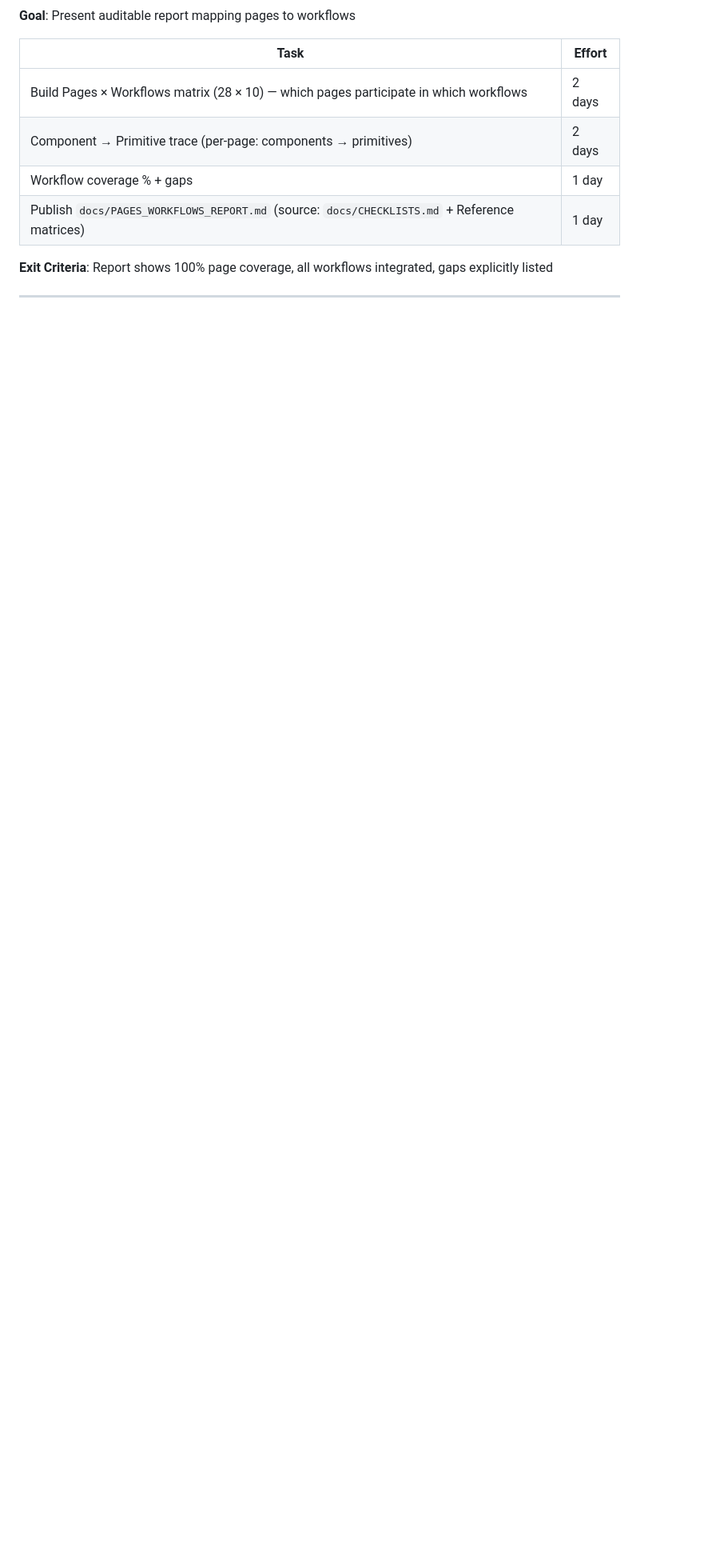
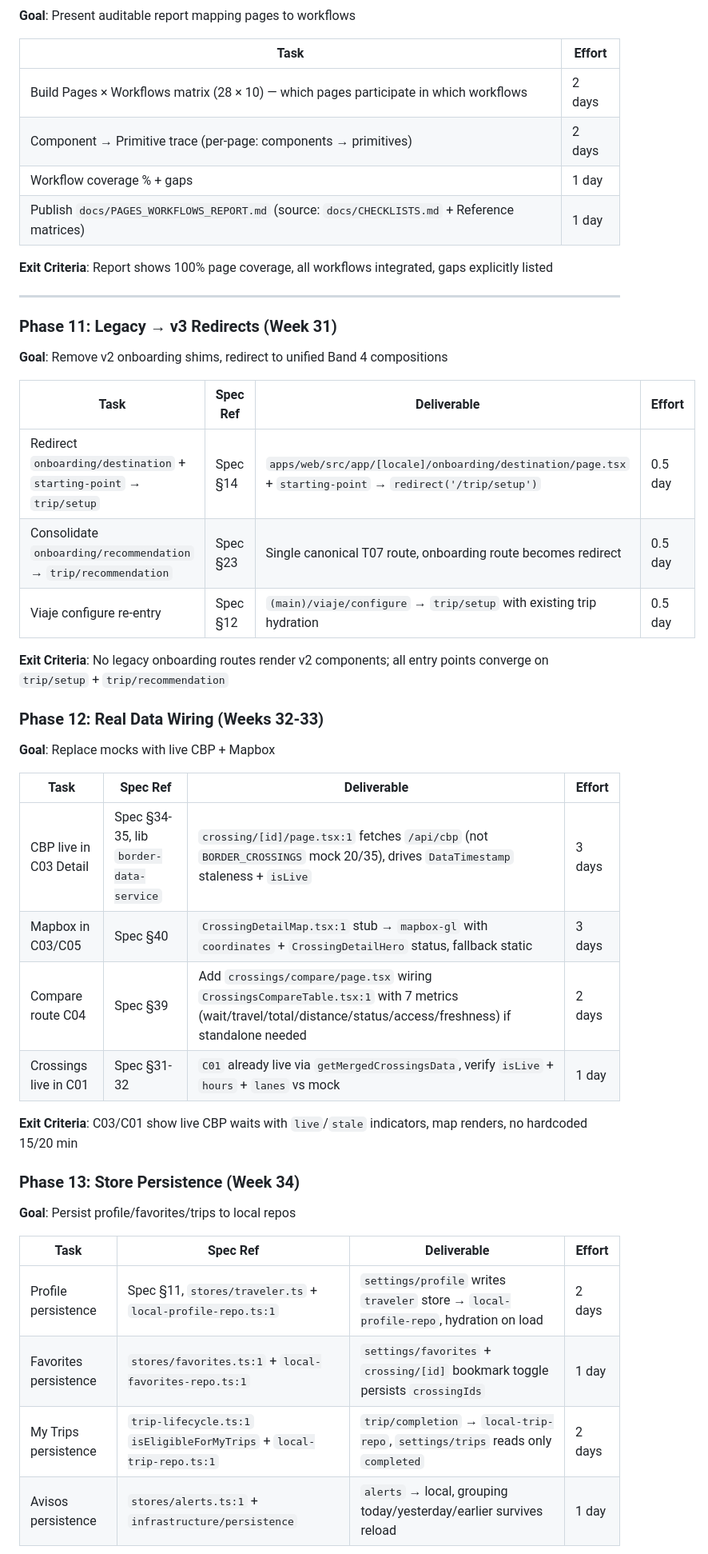
Before and after one commit to jtanori/cruze-app, a Markdown page: design/INTEGRATION_PLAN.md, the part around one of its changes. Shown at 80% size. Drawn GitHub-style; blank space fills up the shorter version.

```diff
--- a/design/INTEGRATION_PLAN.md
+++ b/design/INTEGRATION_PLAN.md
@@ -366,3 +366,39 @@ These archived v1 documents represent the **complete target architecture** for v
 
 ---
 
+### Phase 11: Legacy → v3 Redirects (Week 31)
+
+**Goal**: Remove v2 onboarding shims, redirect to unified Band 4 compositions
+
+| Task | Spec Ref | Deliverable | Effort |
+|------|----------|-------------|--------|
+| Redirect `onboarding/destination` + `starting-point` → `trip/setup` | Spec §14 | `apps/web/src/app/[locale]/onboarding/destination/page.tsx` + `starting-point` → `redirect('/trip/setup')` | 0.5 day |
+| Consolidate `onboarding/recommendation` → `trip/recommendation` | Spec §23 | Single canonical T07 route, onboarding route becomes redirect | 0.5 day |
+| Viaje configure re-entry | Spec §12 | `(main)/viaje/configure` → `trip/setup` with existing trip hydration | 0.5 day |
+
+**Exit Criteria**: No legacy onboarding routes render v2 components; all entry points converge on `trip/setup` + `trip/recommendation`
+
+### Phase 12: Real Data Wiring (Weeks 32-33)
+
+**Goal**: Replace mocks with live CBP + Mapbox
+
+| Task | Spec Ref | Deliverable | Effort |
+|------|----------|-------------|--------|
+| CBP live in C03 Detail | Spec §34-35, lib `border-data-service` | `crossing/[id]/page.tsx:1` fetches `/api/cbp` (not `BORDER_CROSSINGS` mock 20/35), drives `DataTimestamp` staleness + `isLive` | 3 days |
+| Mapbox in C03/C05 | Spec §40 | `CrossingDetailMap.tsx:1` stub → `mapbox-gl` with `coordinates` + `CrossingDetailHero` status, fallback static | 3 days |
+| Compare route C04 | Spec §39 | Add `crossings/compare/page.tsx` wiring `CrossingsCompareTable.tsx:1` with 7 metrics (wait/travel/total/distance/status/access/freshness) if standalone needed | 2 days |
+| Crossings live in C01 | Spec §31-32 | `C01` already live via `getMergedCrossingsData`, verify `isLive` + `hours` + `lanes` vs mock | 1 day |
+
+**Exit Criteria**: C03/C01 show live CBP waits with `live`/`stale` indicators, map renders, no hardcoded 15/20 min
+
+### Phase 13: Store Persistence (Week 34)
+
+**Goal**: Persist profile/favorites/trips to local repos
+
+| Task | Spec Ref | Deliverable | Effort |
+|------|----------|-------------|--------|
+| Profile persistence | Spec §11, `stores/traveler.ts` + `local-profile-repo.ts:1` | `settings/profile` writes `traveler` store → `local-profile-repo`, hydration on load | 2 days |
+| Favorites persistence | `stores/favorites.ts:1` + `local-favorites-repo.ts:1` | `settings/favorites` + `crossing/[id]` bookmark toggle persists `crossingIds` | 1 day |
+| My Trips persistence | `trip-lifecycle.ts:1` `isEligibleForMyTrips` + `local-trip-repo.ts:1` | `trip/completion` → `local-trip-repo`, `settings/trips` reads only `completed` | 2 days |
+| Avisos persistence | `stores/alerts.ts:1` + `infrastructure/persistence` | `alerts` → local, grouping today/yesterday/earlier survives reload | 1 day |
+
```
Also changed, not shown: other parts of design/INTEGRATION_PLAN.md (+23 -1 lines).
